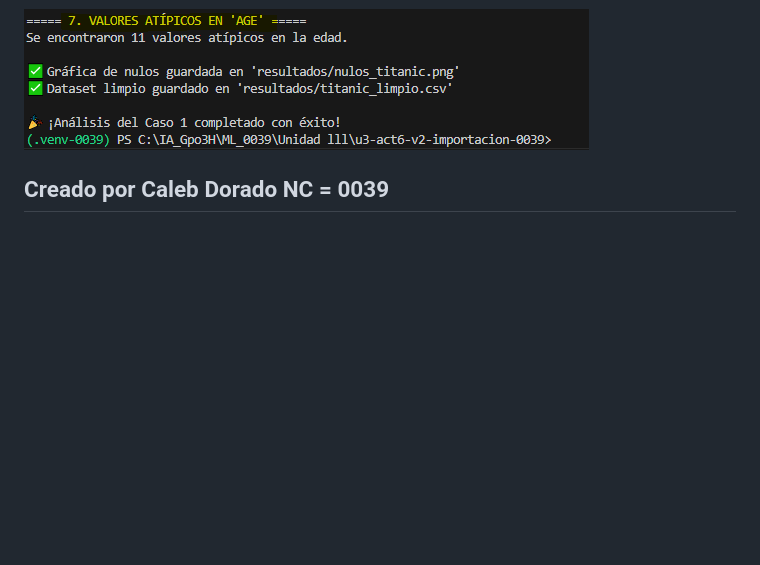
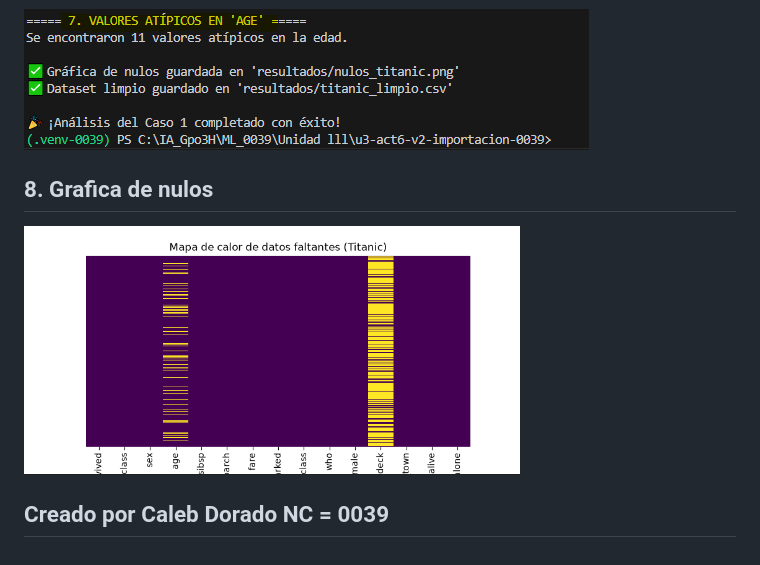
Before and after one commit to calebdorado128/u3-act6-titanic-0039, a Markdown page: leeme.md, the part around the change. Drawn GitHub-style; pictures changed too: image-8.png (added); blank space fills up the shorter version.

```diff
--- a/leeme.md
+++ b/leeme.md
@@ -35,4 +35,7 @@ Que los estudiantes aprendan a revisar conjuntos de datos (*datasets*) e identif
 ## 7. Valores atipicos en 'AGE'
 ![alt text](image-7.png)
 
+## 8. Grafica de nulos
+![alt text](image-8.png)
+
 ## Creado por Caleb Dorado NC = 0039
```
